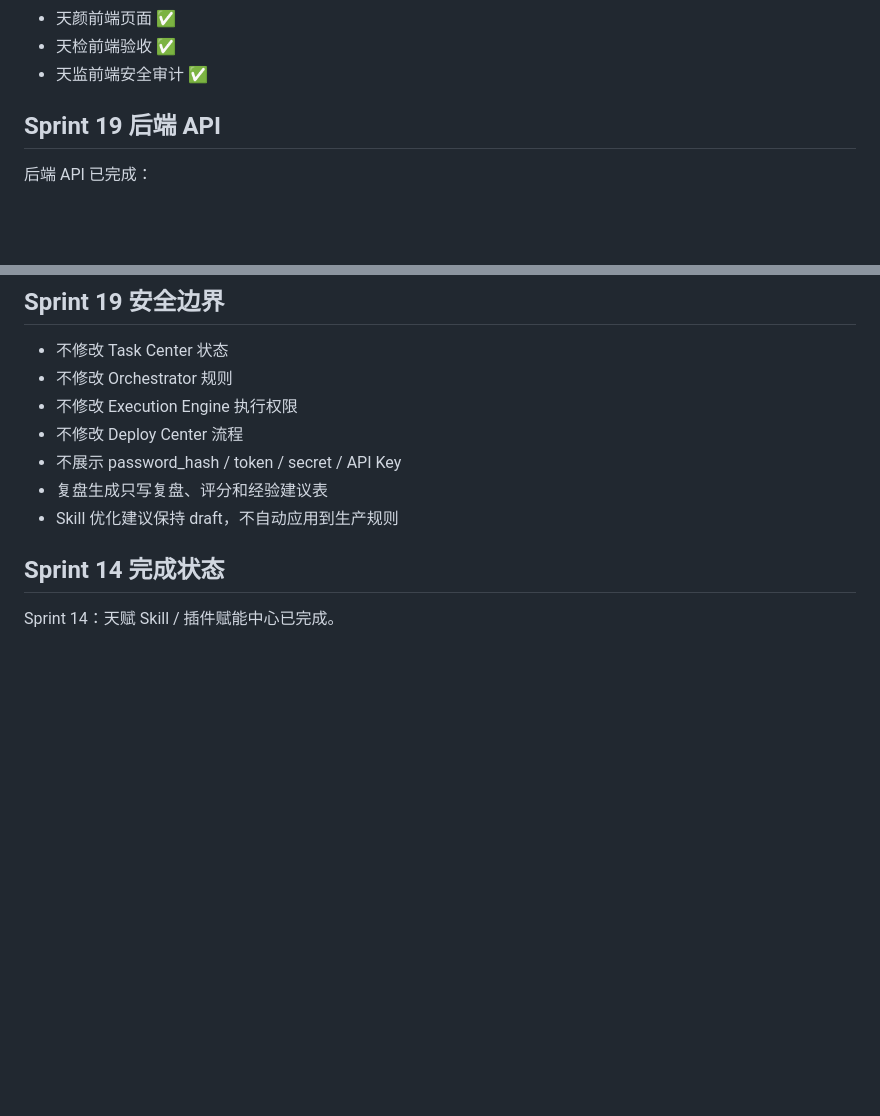
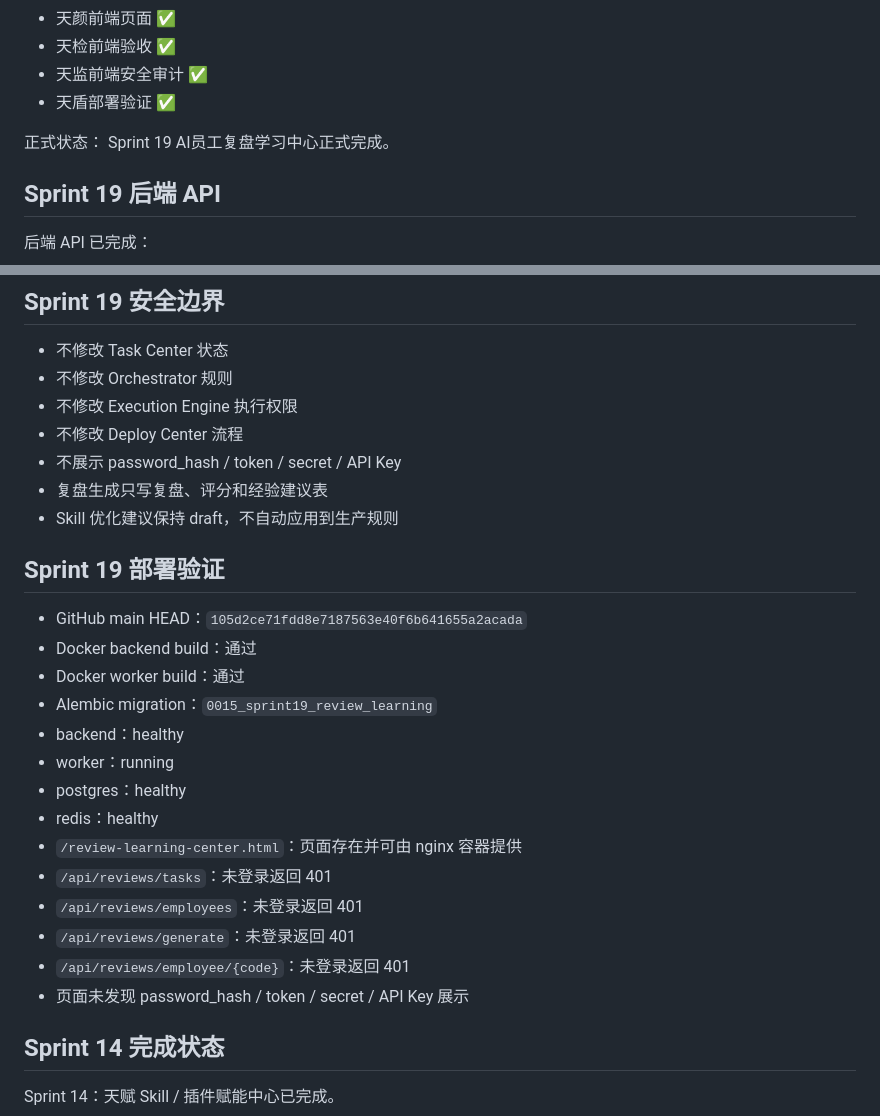
Before and after one commit to qiumingc028-beep/tiantong-ai-cloud, a Markdown page: docs/PROJECT_STATUS.md, 2 parts joined by grey strips. Drawn GitHub-style; blank space fills up the shorter version.

Commit message:
Mark Sprint19 review learning center complete

```diff
--- a/docs/PROJECT_STATUS.md
+++ b/docs/PROJECT_STATUS.md
@@ -18,6 +18,10 @@ Sprint 19：AI员工复盘学习中心已完成。
 - 天颜前端页面 ✅
 - 天检前端验收 ✅
 - 天监前端安全审计 ✅
+- 天盾部署验证 ✅
+
+正式状态：
+Sprint 19 AI员工复盘学习中心正式完成。
 
 ## Sprint 19 后端 API
 
@@ -69,6 +73,23 @@ Sprint 19：AI员工复盘学习中心已完成。
 - 不展示 password_hash / token / secret / API Key
 - 复盘生成只写复盘、评分和经验建议表
 - Skill 优化建议保持 draft，不自动应用到生产规则
+
+## Sprint 19 部署验证
+
+- GitHub main HEAD：`105d2ce71fdd8e7187563e40f6b641655a2acada`
+- Docker backend build：通过
+- Docker worker build：通过
+- Alembic migration：`0015_sprint19_review_learning`
+- backend：healthy
+- worker：running
+- postgres：healthy
+- redis：healthy
+- `/review-learning-center.html`：页面存在并可由 nginx 容器提供
+- `/api/reviews/tasks`：未登录返回 401
+- `/api/reviews/employees`：未登录返回 401
+- `/api/reviews/generate`：未登录返回 401
+- `/api/reviews/employee/{code}`：未登录返回 401
+- 页面未发现 password_hash / token / secret / API Key 展示
 
 ## Sprint 14 完成状态
 
```
